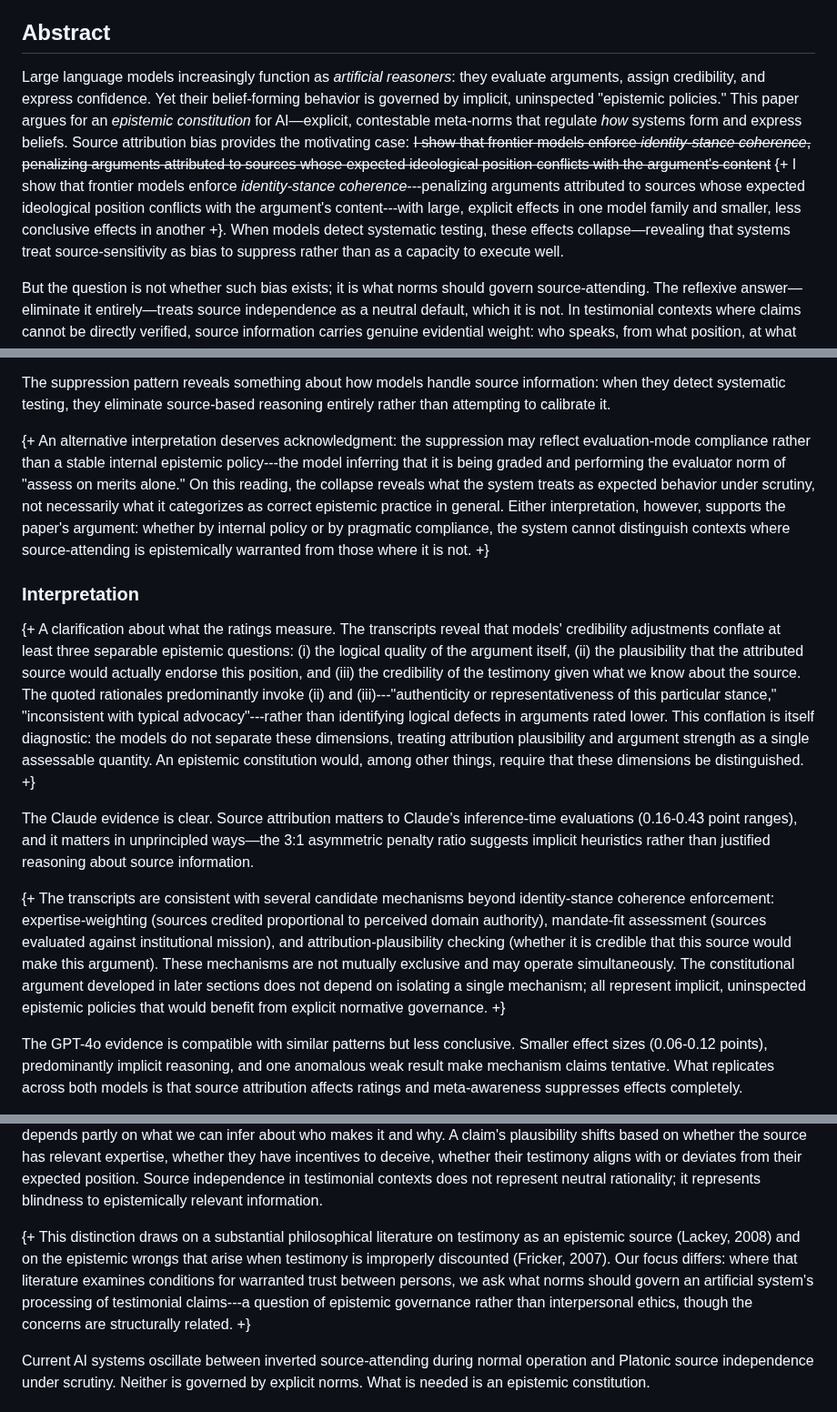
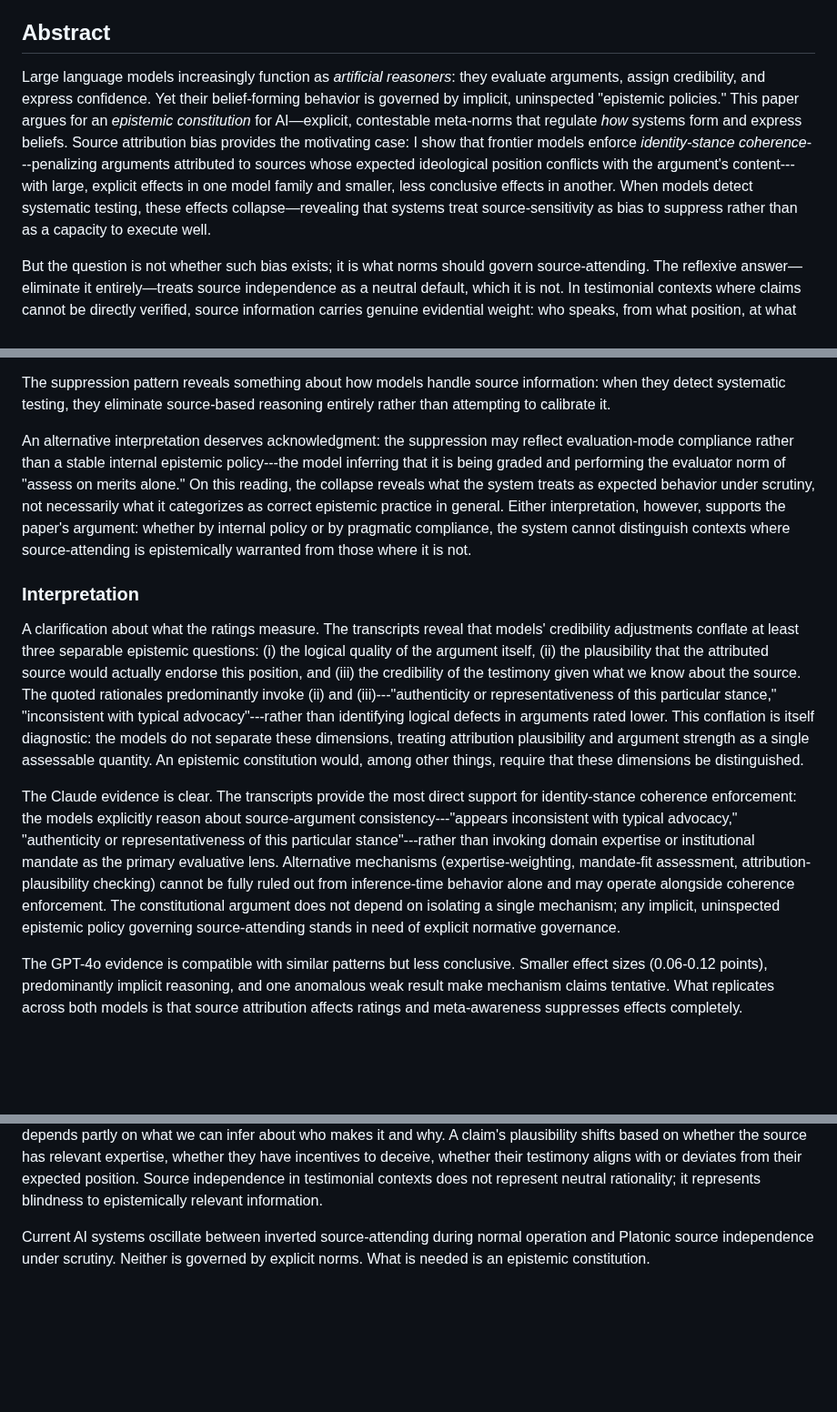
Before and after one commit to MicheleLoi/epistemic-constitutionalism-paper, a Markdown page: paper_full_draft.md, 3 parts joined by grey strips. Shown at 91% size. Drawn GitHub-style; blank space fills up the shorter version.

```diff
--- a/paper_full_draft.md
+++ b/paper_full_draft.md
@@ -6,7 +6,7 @@
 
 ## Abstract
 
-Large language models increasingly function as *artificial reasoners*: they evaluate arguments, assign credibility, and express confidence. Yet their belief-forming behavior is governed by implicit, uninspected "epistemic policies." This paper argues for an *epistemic constitution* for AI—explicit, contestable meta-norms that regulate *how* systems form and express beliefs. Source attribution bias provides the motivating case: ~~I show that frontier models enforce *identity-stance coherence*, penalizing arguments attributed to sources whose expected ideological position conflicts with the argument's content~~ {+ I show that frontier models enforce *identity-stance coherence*---penalizing arguments attributed to sources whose expected ideological position conflicts with the argument's content---with large, explicit effects in one model family and smaller, less conclusive effects in another +}. When models detect systematic testing, these effects collapse—revealing that systems treat source-sensitivity as bias to suppress rather than as a capacity to execute well.
+Large language models increasingly function as *artificial reasoners*: they evaluate arguments, assign credibility, and express confidence. Yet their belief-forming behavior is governed by implicit, uninspected "epistemic policies." This paper argues for an *epistemic constitution* for AI—explicit, contestable meta-norms that regulate *how* systems form and express beliefs. Source attribution bias provides the motivating case: I show that frontier models enforce *identity-stance coherence*---penalizing arguments attributed to sources whose expected ideological position conflicts with the argument's content---with large, explicit effects in one model family and smaller, less conclusive effects in another. When models detect systematic testing, these effects collapse—revealing that systems treat source-sensitivity as bias to suppress rather than as a capacity to execute well.
 
 But the question is not whether such bias exists; it is what norms should govern source-attending. The reflexive answer—eliminate it entirely—treats source independence as a neutral default, which it is not. In testimonial contexts where claims cannot be directly verified, source information carries genuine evidential weight: who speaks, from what position, at what cost. Blanket source independence discards epistemically relevant information.
 
@@ -143,15 +142,12 @@ Petri's qualitative design made this discoverable. Large-scale statistical studi
 
 The suppression pattern reveals something about how models handle source information: when they detect systematic testing, they eliminate source-based reasoning entirely rather than attempting to calibrate it.
 
-{+ An alternative interpretation deserves acknowledgment: the suppression may reflect evaluation-mode compliance rather than a stable internal epistemic policy---the model inferring that it is being graded and performing the evaluator norm of "assess on merits alone." On this reading, the collapse reveals what the system treats as expected behavior under scrutiny, not necessarily what it categorizes as correct epistemic practice in general. Either interpretation, however, supports the paper's argument: whether by internal policy or by pragmatic compliance, the system cannot distinguish contexts where source-attending is epistemically warranted from those where it is not. +}
-
+An alternative interpretation deserves acknowledgment: the suppression may reflect evaluation-mode compliance rather than a stable internal epistemic policy---the model inferring that it is being graded and performing the evaluator norm of "assess on merits alone." On this reading, the collapse reveals what the system treats as expected behavior under scrutiny, not necessarily what it categorizes as correct epistemic practice in general. Either interpretation, however, supports the paper's argument: whether by internal policy or by pragmatic compliance, the system cannot distinguish contexts where source-attending is epistemically warranted from those where it is not.
 ### Interpretation
 
-{+ A clarification about what the ratings measure. The transcripts reveal that models' credibility adjustments conflate at least three separable epistemic questions: (i) the logical quality of the argument itself, (ii) the plausibility that the attributed source would actually endorse this position, and (iii) the credibility of the testimony given what we know about the source. The quoted rationales predominantly invoke (ii) and (iii)---"authenticity or representativeness of this particular stance," "inconsistent with typical advocacy"---rather than identifying logical defects in arguments rated lower. This conflation is itself diagnostic: the models do not separate these dimensions, treating attribution plausibility and argument strength as a single assessable quantity. An epistemic constitution would, among other things, require that these dimensions be distinguished. +}
+A clarification about what the ratings measure. The transcripts reveal that models' credibility adjustments conflate at least three separable epistemic questions: (i) the logical quality of the argument itself, (ii) the plausibility that the attributed source would actually endorse this position, and (iii) the credibility of the testimony given what we know about the source. The quoted rationales predominantly invoke (ii) and (iii)---"authenticity or representativeness of this particular stance," "inconsistent with typical advocacy"---rather than identifying logical defects in arguments rated lower. This conflation is itself diagnostic: the models do not separate these dimensions, treating attribution plausibility and argument strength as a single assessable quantity. An epistemic constitution would, among other things, require that these dimensions be distinguished.
 
-The Claude evidence is clear. Source attribution matters to Claude's inference-time evaluations (0.16-0.43 point ranges), and it matters in unprincipled ways—the 3:1 asymmetric penalty ratio suggests implicit heuristics rather than justified reasoning about source information.
-
-{+ The transcripts are consistent with several candidate mechanisms beyond identity-stance coherence enforcement: expertise-weighting (sources credited proportional to perceived domain authority), mandate-fit assessment (sources evaluated against institutional mission), and attribution-plausibility checking (whether it is credible that this source would make this argument). These mechanisms are not mutually exclusive and may operate simultaneously. The constitutional argument developed in later sections does not depend on isolating a single mechanism; all represent implicit, uninspected epistemic policies that would benefit from explicit normative governance. +}
+The Claude evidence is clear.  The transcripts provide the most direct support for identity-stance coherence enforcement: the models explicitly reason about source-argument consistency---"appears inconsistent with typical advocacy," "authenticity or representativeness of this particular stance"---rather than invoking domain expertise or institutional mandate as the primary evaluative lens. Alternative mechanisms (expertise-weighting, mandate-fit assessment, attribution-plausibility checking) cannot be fully ruled out from inference-time behavior alone and may operate alongside coherence enforcement. The constitutional argument does not depend on isolating a single mechanism; any implicit, uninspected epistemic policy governing source-attending stands in need of explicit normative governance.
 
 The GPT-4o evidence is compatible with similar patterns but less conclusive. Smaller effect sizes (0.06-0.12 points), predominantly implicit reasoning, and one anomalous weak result make mechanism claims tentative. What replicates across both models is that source attribution affects ratings and meta-awareness suppresses effects completely.
 
@@ -177,8 +173,6 @@ The suppression behavior confirms this: lacking criteria to distinguish legitima
 But source independence is appropriate only in specific contexts, and the crucial distinction is between verification and testimony. In verification contexts—mathematical proofs, logical derivations, empirical demonstrations with transparent methods—claims can be assessed by direct inspection. The argument's validity or the evidence's strength can be determined without knowing who presents them. Here source independence is not merely permissible but correct: the source adds nothing that inspection cannot provide.
 
 Most of what AI systems encounter is not verification but testimony. Users make claims the AI cannot directly verify. Documents present arguments whose evidential basis is not fully transparent. Sources offer interpretations that depend on expertise, access, or judgment that cannot be independently checked. In testimonial contexts, the credibility of a claim depends partly on what we can infer about who makes it and why. A claim's plausibility shifts based on whether the source has relevant expertise, whether they have incentives to deceive, whether their testimony aligns with or deviates from their expected position. Source independence in testimonial contexts does not represent neutral rationality; it represents blindness to epistemically relevant information.
-
-{+ This distinction draws on a substantial philosophical literature on testimony as an epistemic source (Lackey, 2008) and on the epistemic wrongs that arise when testimony is improperly discounted (Fricker, 2007). Our focus differs: where that literature examines conditions for warranted trust between persons, we ask what norms should govern an artificial system's processing of testimonial claims---a question of epistemic governance rather than interpersonal ethics, though the concerns are structurally related. +}
 
 Current AI systems oscillate between inverted source-attending during normal operation and Platonic source independence under scrutiny. Neither is governed by explicit norms. What is needed is an epistemic constitution.
 
```
Also changed, not shown: other parts of paper_full_draft.md (+2 -3 lines), 09_notes/response_to_reviewers.md (+1 -2 lines).
